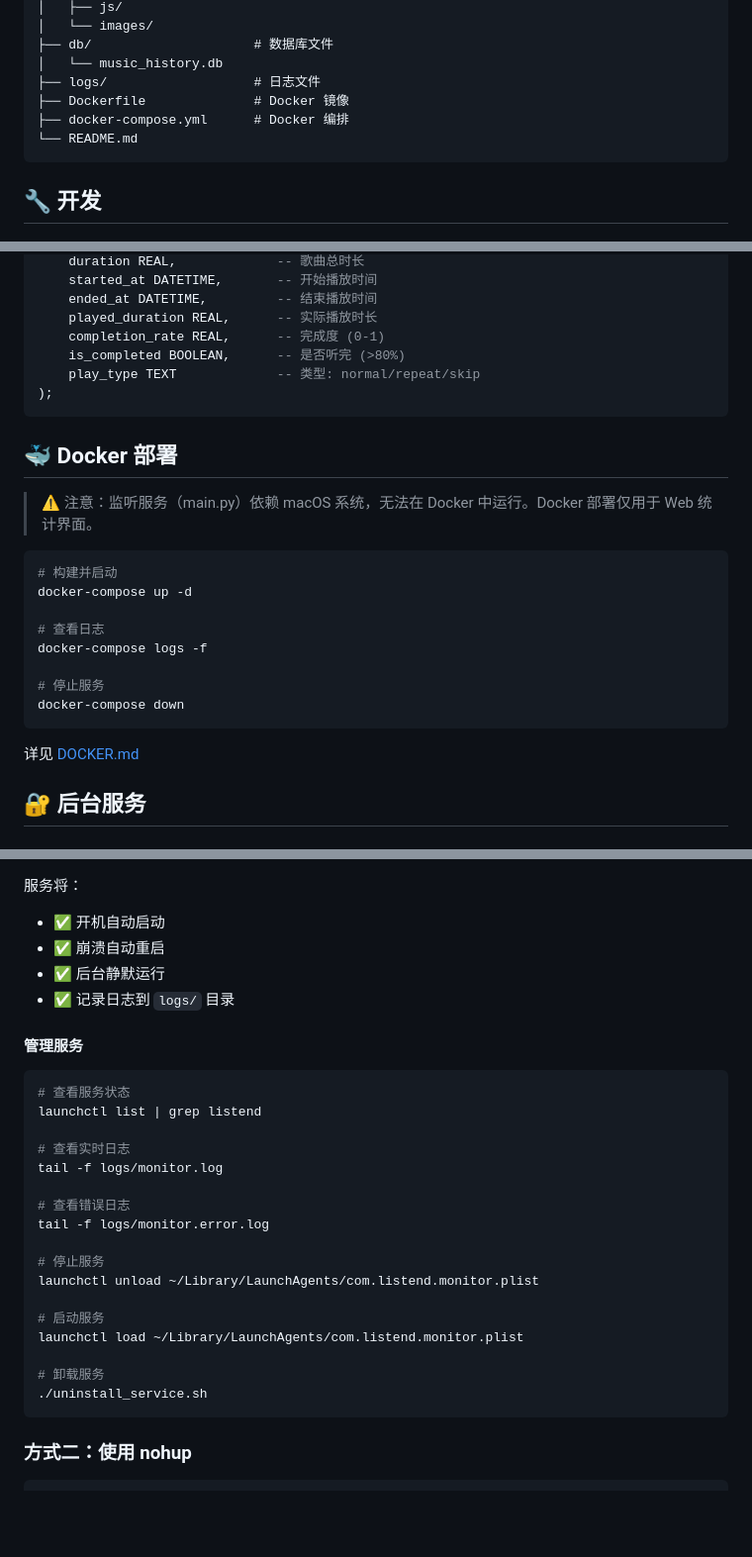
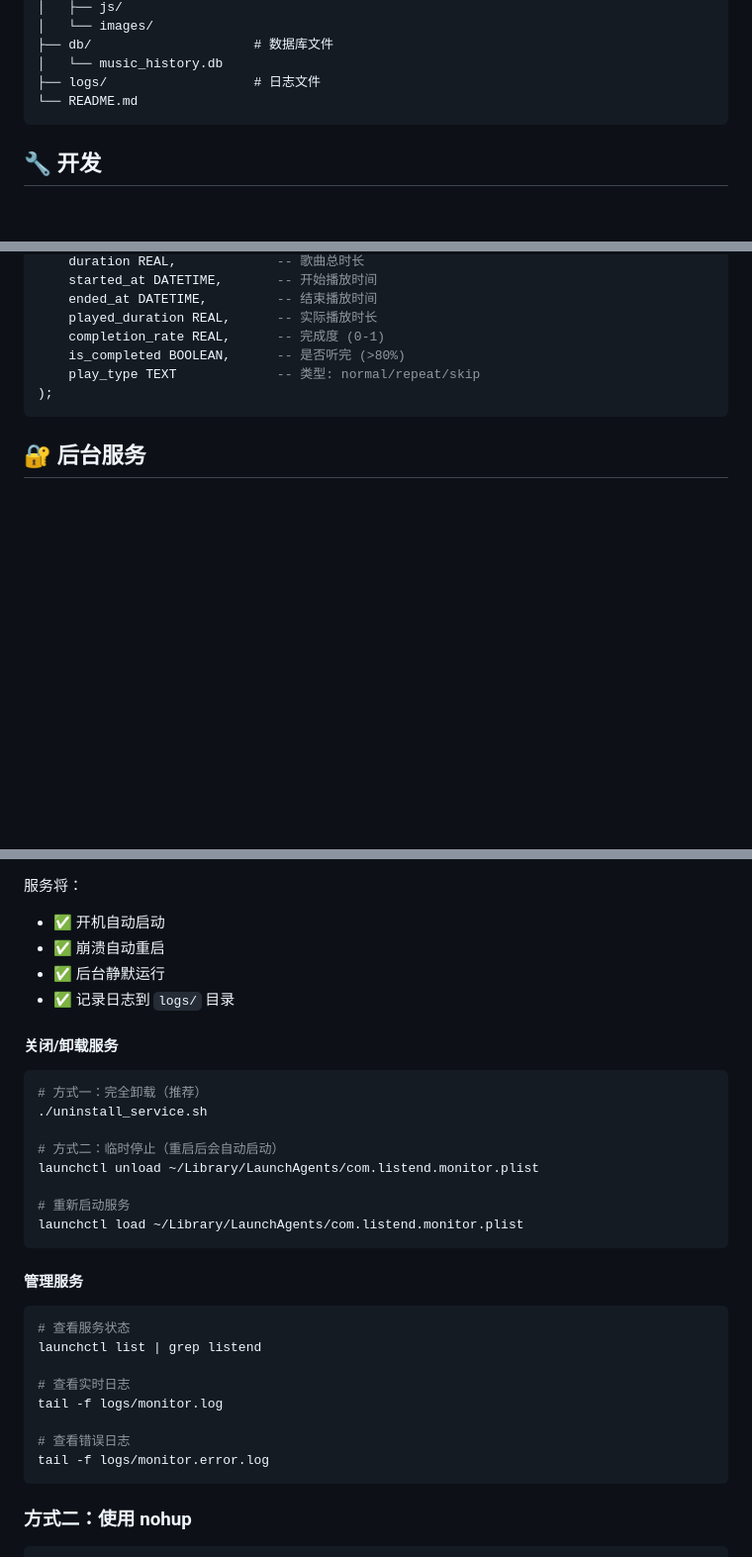
Before and after one commit to ttumetai/ListenD, a Markdown page: README.md, 3 parts joined by grey strips. Shown at 99% size. Rendered like a GitHub page; blank space fills up the shorter version.

Commit message:
doc: update readme

````diff
--- a/README.md
+++ b/README.md
@@ -162,8 +162,6 @@ ListenD/
 ├── db/                     # 数据库文件
 │   └── music_history.db
 ├── logs/                   # 日志文件
-├── Dockerfile              # Docker 镜像
-├── docker-compose.yml      # Docker 编排
 └── README.md
 ```
 
@@ -200,23 +198,6 @@ CREATE TABLE play_history (
 );
 ```
 
-## 🐳 Docker 部署
-
-> ⚠️ 注意：监听服务（main.py）依赖 macOS 系统，无法在 Docker 中运行。Docker 部署仅用于 Web 统计界面。
-
-```bash
-# 构建并启动
-docker-compose up -d
-
-# 查看日志
-docker-compose logs -f
-
-# 停止服务
-docker-compose down
-```
-
-详见 [DOCKER.md](DOCKER.md)
-
 ## 🔐 后台服务
 
 ### 方式一：使用 LaunchAgent（推荐）
@@ -233,6 +214,19 @@ docker-compose down
 - ✅ 后台静默运行
 - ✅ 记录日志到 `logs/` 目录
 
+#### 关闭/卸载服务
+
+```bash
+# 方式一：完全卸载（推荐）
+./uninstall_service.sh
+
+# 方式二：临时停止（重启后会自动启动）
+launchctl unload ~/Library/LaunchAgents/com.listend.monitor.plist
+
+# 重新启动服务
+launchctl load ~/Library/LaunchAgents/com.listend.monitor.plist
+```
+
 #### 管理服务
 
 ```bash
@@ -244,15 +238,6 @@ tail -f logs/monitor.log
 
 # 查看错误日志
 tail -f logs/monitor.error.log
-
-# 停止服务
-launchctl unload ~/Library/LaunchAgents/com.listend.monitor.plist
-
-# 启动服务
-launchctl load ~/Library/LaunchAgents/com.listend.monitor.plist
-
-# 卸载服务
-./uninstall_service.sh
 ```
 
 ### 方式二：使用 nohup
````
